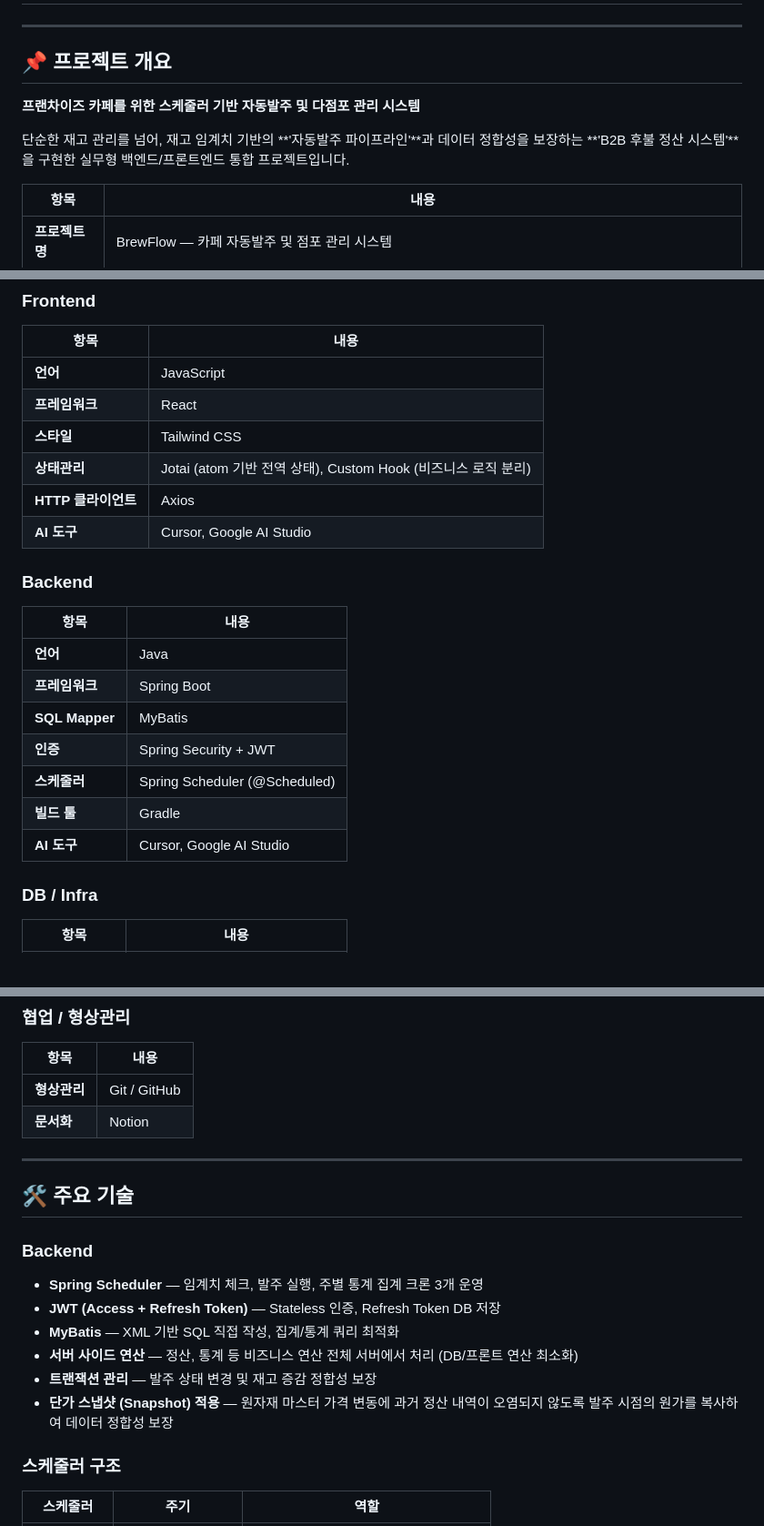
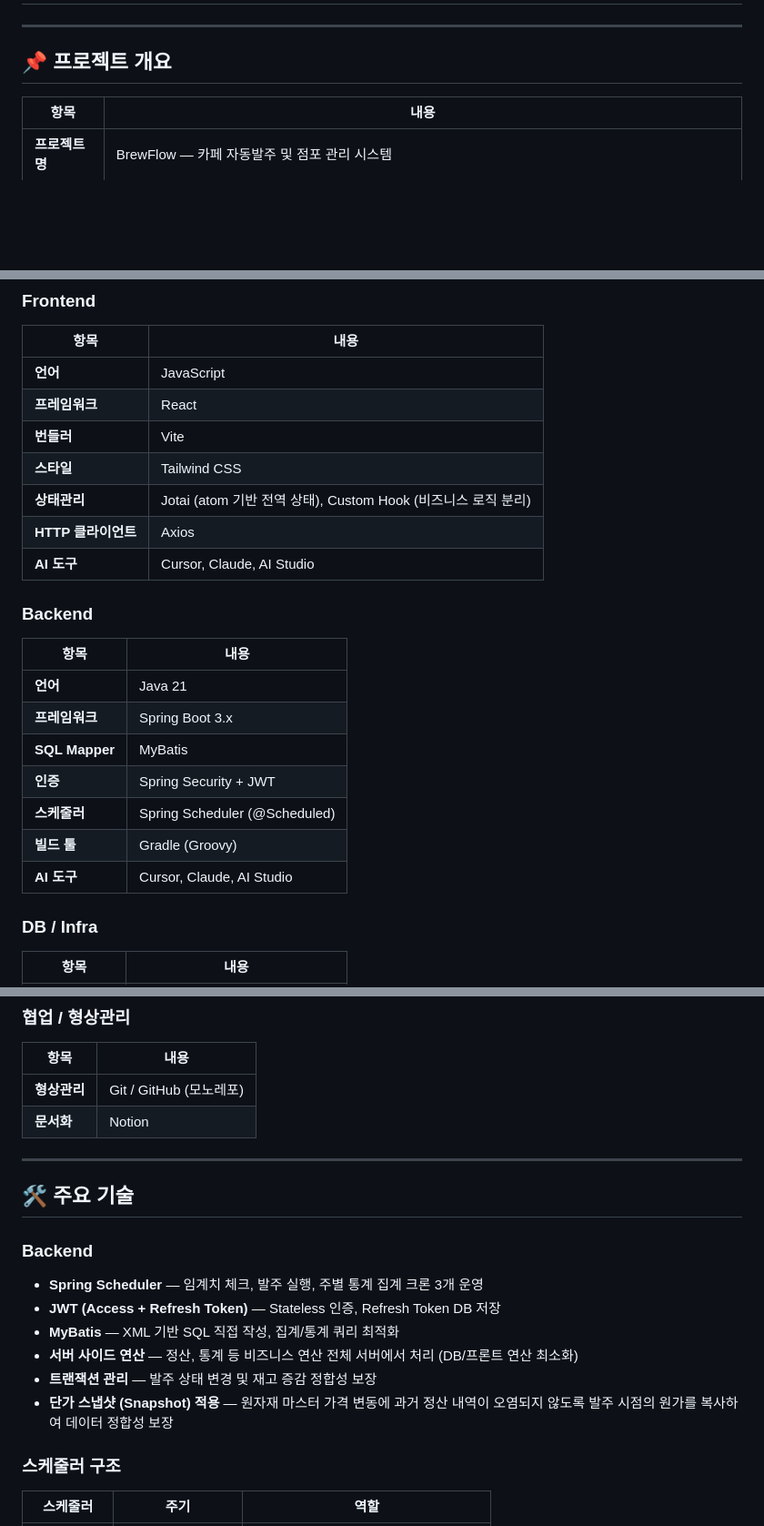
Before and after one commit to sanghyeok37/brew-flow, a Markdown page: README.md, 3 parts joined by grey strips. Shown at 91% size. Drawn GitHub-style; blank space fills up the shorter version.

```diff
--- a/README.md
+++ b/README.md
@@ -3,10 +3,6 @@
 ---
 
 ## 📌 프로젝트 개요
-
-**프랜차이즈 카페를 위한 스케줄러 기반 자동발주 및 다점포 관리 시스템**
-
-단순한 재고 관리를 넘어, 재고 임계치 기반의 **'자동발주 파이프라인'**과 데이터 정합성을 보장하는 **'B2B 후불 정산 시스템'**을 구현한 실무형 백엔드/프론트엔드 통합 프로젝트입니다.
 
 | 항목 | 내용 |
 | --- | --- |
@@ -67,22 +63,23 @@
 | --- | --- |
 | **언어** | JavaScript |
 | **프레임워크** | React |
+| **번들러** | Vite |
 | **스타일** | Tailwind CSS |
 | **상태관리** | Jotai (atom 기반 전역 상태), Custom Hook (비즈니스 로직 분리) |
 | **HTTP 클라이언트** | Axios |
-| **AI 도구** | Cursor, Google AI Studio |
+| **AI 도구** | Cursor, Claude, AI Studio |
 
 ### Backend
 
 | 항목 | 내용 |
 | --- | --- |
-| **언어** | Java |
-| **프레임워크** | Spring Boot |
+| **언어** | Java 21 |
+| **프레임워크** | Spring Boot 3.x |
 | **SQL Mapper** | MyBatis |
 | **인증** | Spring Security + JWT |
 | **스케줄러** | Spring Scheduler (@Scheduled) |
-| **빌드 툴** | Gradle |
-| **AI 도구** | Cursor, Google AI Studio |
+| **빌드 툴** | Gradle (Groovy) |
+| **AI 도구** | Cursor, Claude, AI Studio |
 
 ### DB / Infra
 
@@ -101,7 +98,7 @@
 
 | 항목 | 내용 |
 | --- | --- |
-| **형상관리** | Git / GitHub |
+| **형상관리** | Git / GitHub (모노레포) |
 | **문서화** | Notion |
 
 ---
@@ -115,7 +112,7 @@
 - **MyBatis** — XML 기반 SQL 직접 작성, 집계/통계 쿼리 최적화
 - **서버 사이드 연산** — 정산, 통계 등 비즈니스 연산 전체 서버에서 처리 (DB/프론트 연산 최소화)
 - **트랜잭션 관리** — 발주 상태 변경 및 재고 증감 정합성 보장
-- **단가 스냅샷 (Snapshot) 적용** — 원자재 마스터 가격 변동에 과거 정산 내역이 오염되지 않도록 발주 시점의 원가를 복사하여 데이터 정합성 보장
+- **단가 스냅샷 (Snapshot) 적용** — 원자재 마스터 가격 변동에 과거 정산 내역이 오염되지 않도록 발주 시점의 원가를 복사하여 데이터 정합성 보장
 
 ### 스케줄러 구조
 
```
